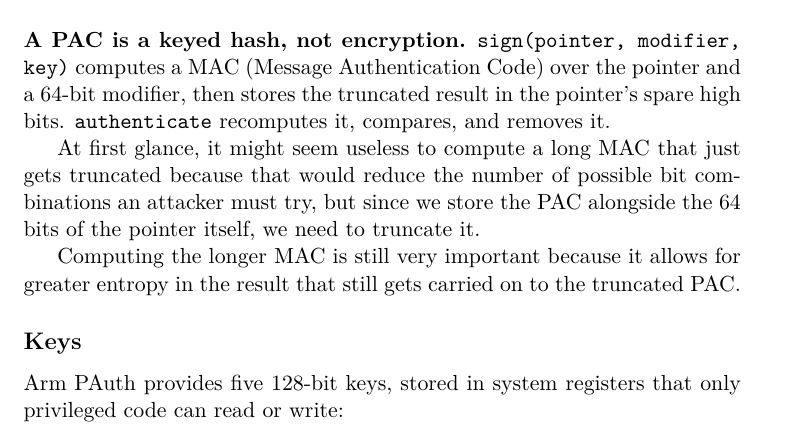
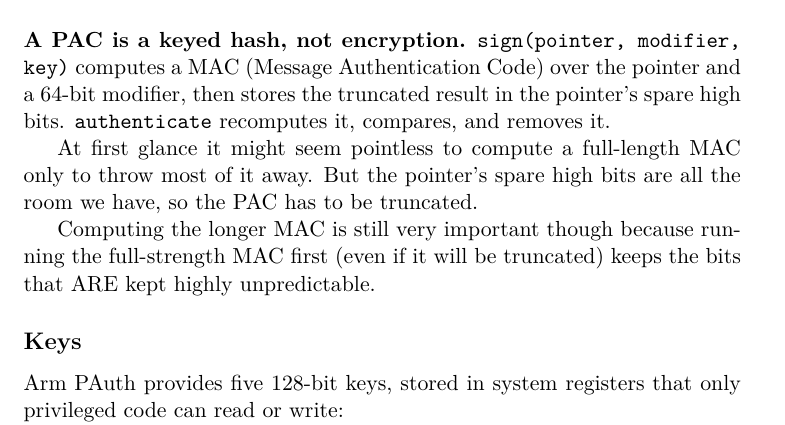
Before and after one commit to fr4nsyz/fr4nsyz.github.io, a LaTeX document (content/blog/2026-11-25-arm64e-pointer-authentication.tex): part of page 2 of 9, cut so that both start at the same text. Compiled offline with pdfLaTeX.

Commit message:
not entropy, it's just improves unpredictability

```diff
--- a/content/blog/2026-11-25-arm64e-pointer-authentication.tex
+++ b/content/blog/2026-11-25-arm64e-pointer-authentication.tex
@@ -50,9 +50,9 @@
 
 \textbf{A PAC is a keyed hash, not encryption.} \texttt{sign(pointer, modifier, key)} computes a MAC (Message Authentication Code) over the pointer and a 64-bit modifier, then stores the truncated result in the pointer's spare high bits. \texttt{authenticate} recomputes it, compares, and removes it.
 
-At first glance, it might seem useless to compute a long MAC that just gets truncated because that would reduce the number of possible bit combinations an attacker must try, but since we store the PAC alongside the 64 bits of the pointer itself, we need to truncate it.
+At first glance it might seem pointless to compute a full-length MAC only to throw most of it away. But the pointer's spare high bits are all the room we have, so the PAC has to be truncated.
 
-Computing the longer MAC is still very important because it allows for greater entropy in the result that still gets carried on to the truncated PAC.
+Computing the longer MAC is still very important though because running the full-strength MAC first (even if it will be truncated) keeps the bits that ARE kept highly unpredictable.
 
 \subsection{Keys}
 
```
